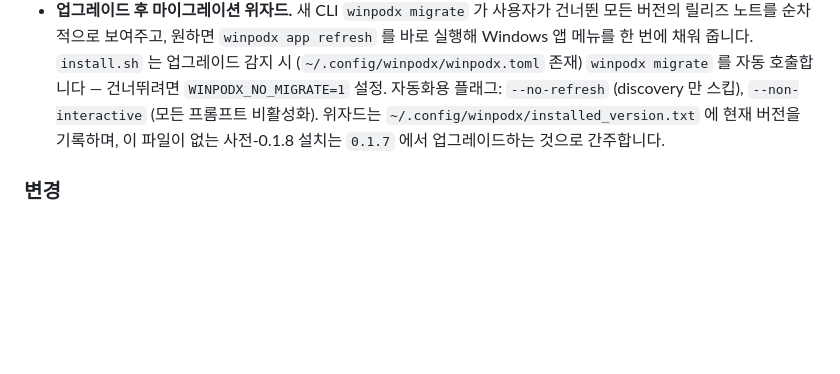
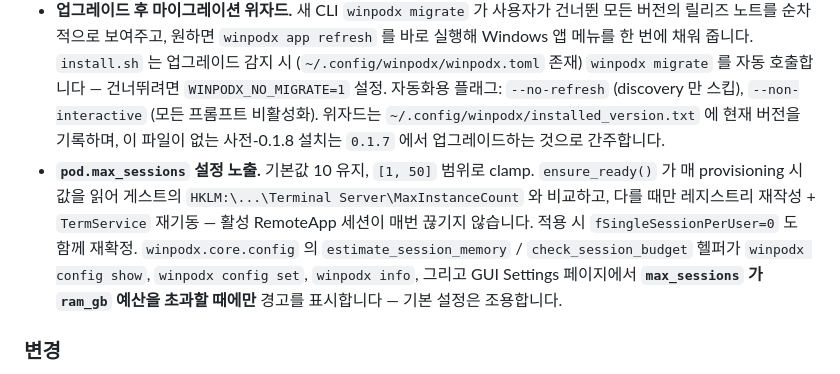
Before and after one commit to kernalix7/winpodx, a Markdown page: docs/CHANGELOG.ko.md, the part around the change. Rendered like a GitHub page; blank space fills up the shorter version.

Commit message:
docs: add pod.max_sessions entry to CHANGELOG (EN + KO)

```diff
--- a/docs/CHANGELOG.ko.md
+++ b/docs/CHANGELOG.ko.md
@@ -14,6 +14,7 @@
 - **UWP RemoteApp 실행.** `rdp.build_rdp_command` 가 `launch_uri` + 엄격 정규식 검증된 AUMID (`<PackageFamilyName>!<AppId>`) 를 받아 UWP 앱을 `/app:program:explorer.exe,cmd:shell:AppsFolder\<AUMID>` 로 매핑합니다. `/wm-class` fallback 이 `winpodx-uwp-<aumid-slug>` 로 슬러그당 고유하게 지정되어 두 UWP 앱이 같은 힌트를 공유할 때도 Linux 태스크바 그루핑이 분리됩니다.
 - **CI PowerShell Core smoke 테스트.** 새 `discover-apps-ps` 잡이 Ubuntu runner 에 `pwsh` 를 설치하고 모든 PR 에서 `discover_apps.ps1 -DryRun` 을 실행해 `core.discovery` 가 기대하는 JSON 배열 shape 을 stdout 이 파싱 가능한지 검증합니다.
 - **업그레이드 후 마이그레이션 위자드.** 새 CLI `winpodx migrate` 가 사용자가 건너뛴 모든 버전의 릴리즈 노트를 순차적으로 보여주고, 원하면 `winpodx app refresh` 를 바로 실행해 Windows 앱 메뉴를 한 번에 채워 줍니다. `install.sh` 는 업그레이드 감지 시 (`~/.config/winpodx/winpodx.toml` 존재) `winpodx migrate` 를 자동 호출합니다 — 건너뛰려면 `WINPODX_NO_MIGRATE=1` 설정. 자동화용 플래그: `--no-refresh` (discovery 만 스킵), `--non-interactive` (모든 프롬프트 비활성화). 위자드는 `~/.config/winpodx/installed_version.txt` 에 현재 버전을 기록하며, 이 파일이 없는 사전-0.1.8 설치는 `0.1.7` 에서 업그레이드하는 것으로 간주합니다.
+- **`pod.max_sessions` 설정 노출.** 기본값 10 유지, `[1, 50]` 범위로 clamp. `ensure_ready()` 가 매 provisioning 시 값을 읽어 게스트의 `HKLM:\...\Terminal Server\MaxInstanceCount` 와 비교하고, 다를 때만 레지스트리 재작성 + `TermService` 재기동 — 활성 RemoteApp 세션이 매번 끊기지 않습니다. 적용 시 `fSingleSessionPerUser=0` 도 함께 재확정. `winpodx.core.config` 의 `estimate_session_memory` / `check_session_budget` 헬퍼가 `winpodx config show`, `winpodx config set`, `winpodx info`, 그리고 GUI Settings 페이지에서 **`max_sessions` 가 `ram_gb` 예산을 초과할 때에만** 경고를 표시합니다 — 기본 설정은 조용합니다.
 
 ### 변경
 - `AppInfo` 에 `source: "bundled" | "discovered" | "user"`, `args`, `wm_class_hint`, `launch_uri` 필드 추가. GUI 가 발견 엔트리를 뱃지로 구분할 수 있고 RDP 실행이 UWP 앱을 타겟팅할 수 있게 됩니다.
```
Also changed, not shown: CHANGELOG.md (+1 -0 lines).
